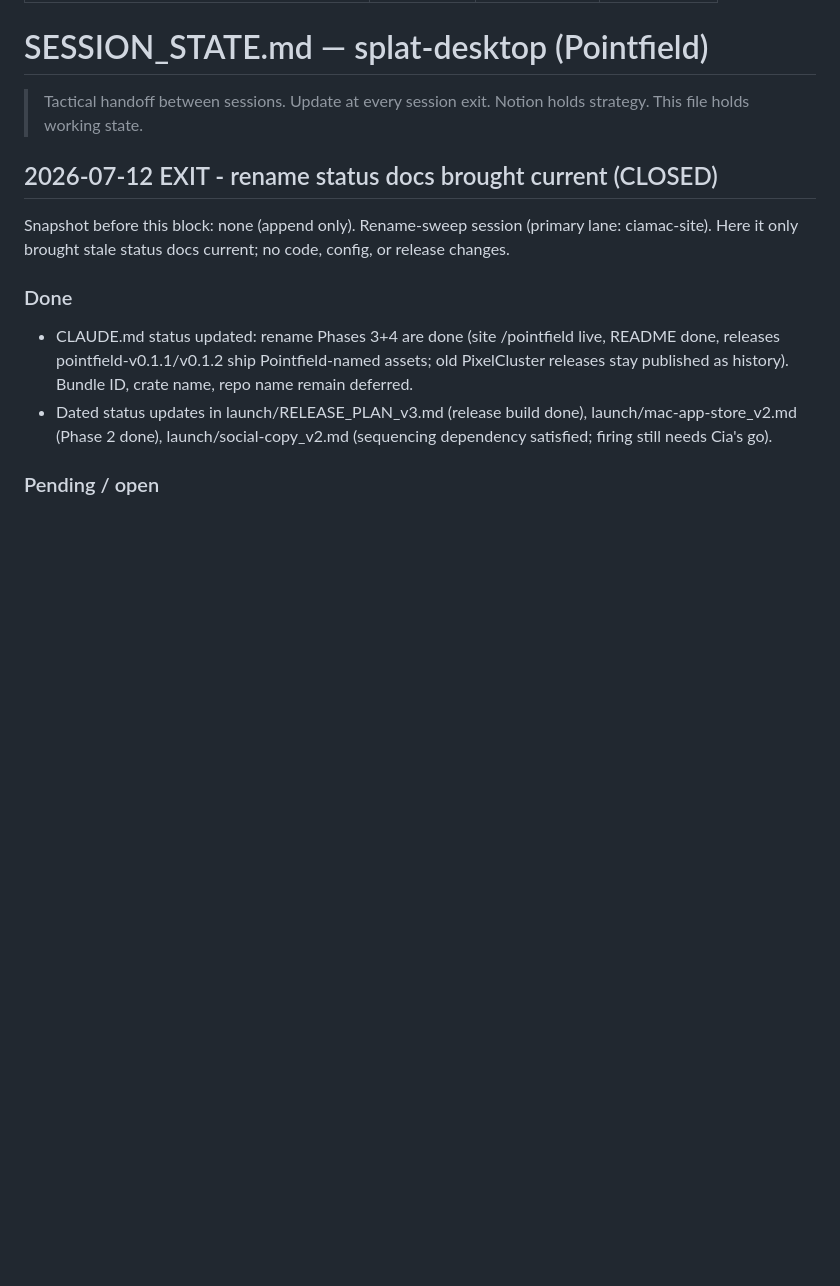
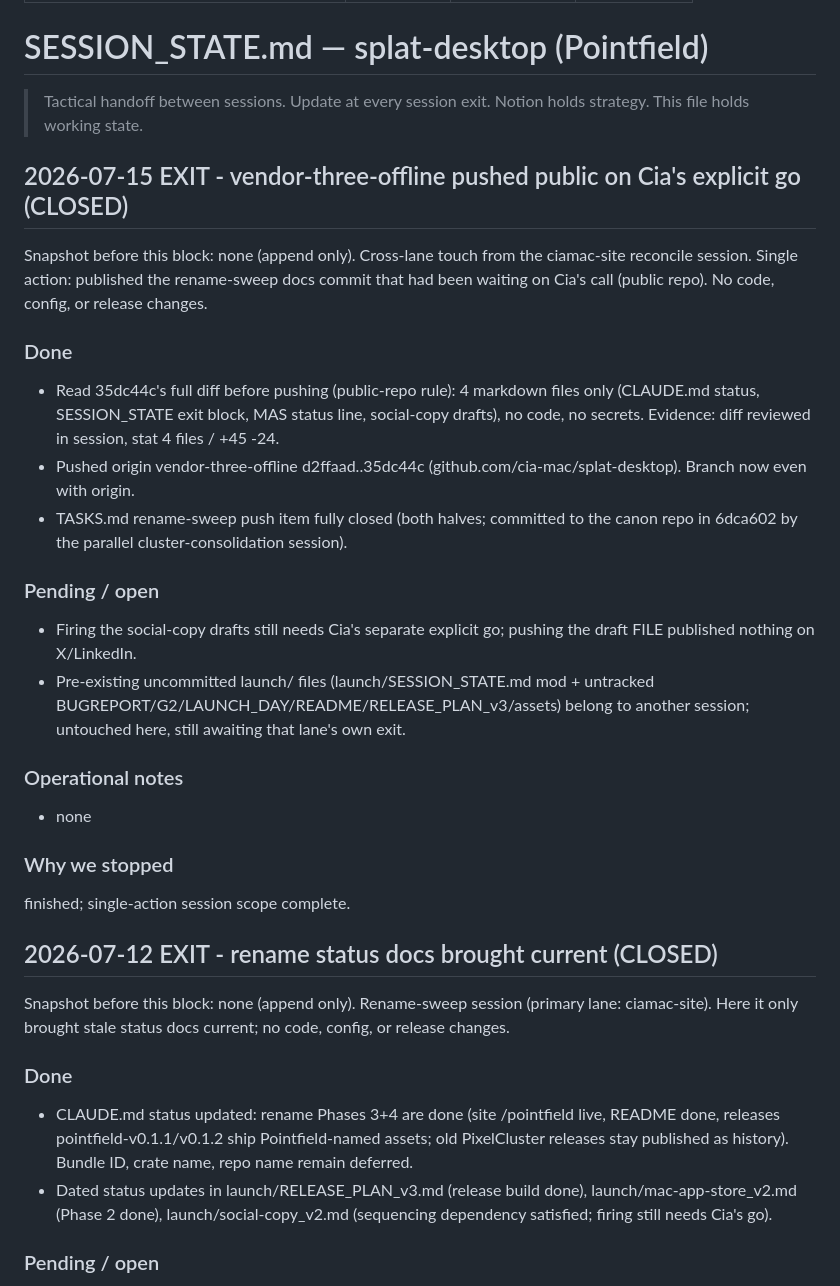
Before and after one commit to cia-mac/splat-desktop, a Markdown page: SESSION_STATE.md, the part around one of its changes. Rendered like a GitHub page; blank space fills up the shorter version.

Commit message:
Session state: vendor-three-offline pushed public on Cia's go (docs-only, diff-verified)
Co-Authored-By: Claude Fable 5 <noreply@anthropic.com>

```diff
--- a/SESSION_STATE.md
+++ b/SESSION_STATE.md
@@ -9,6 +9,36 @@ last_updated: 2026-07-12
 
 > Tactical handoff between sessions. Update at every session exit.
 > Notion holds strategy. This file holds working state.
+
+## 2026-07-15 EXIT - vendor-three-offline pushed public on Cia's explicit go (CLOSED)
+
+Snapshot before this block: none (append only).
+Cross-lane touch from the ciamac-site reconcile session. Single action:
+published the rename-sweep docs commit that had been waiting on Cia's call
+(public repo). No code, config, or release changes.
+
+### Done
+- Read 35dc44c's full diff before pushing (public-repo rule): 4 markdown
+  files only (CLAUDE.md status, SESSION_STATE exit block, MAS status line,
+  social-copy drafts), no code, no secrets. Evidence: diff reviewed in
+  session, stat 4 files / +45 -24.
+- Pushed origin vendor-three-offline d2ffaad..35dc44c
+  (github.com/cia-mac/splat-desktop). Branch now even with origin.
+- TASKS.md rename-sweep push item fully closed (both halves; committed to
+  the canon repo in 6dca602 by the parallel cluster-consolidation session).
+
+### Pending / open
+- Firing the social-copy drafts still needs Cia's separate explicit go;
+  pushing the draft FILE published nothing on X/LinkedIn.
+- Pre-existing uncommitted launch/ files (launch/SESSION_STATE.md mod +
+  untracked BUGREPORT/G2/LAUNCH_DAY/README/RELEASE_PLAN_v3/assets) belong
+  to another session; untouched here, still awaiting that lane's own exit.
+
+### Operational notes
+- none
+
+### Why we stopped
+finished; single-action session scope complete.
 
 ## 2026-07-12 EXIT - rename status docs brought current (CLOSED)
 
```
Also changed, not shown: other parts of SESSION_STATE.md (+2 -2 lines).
